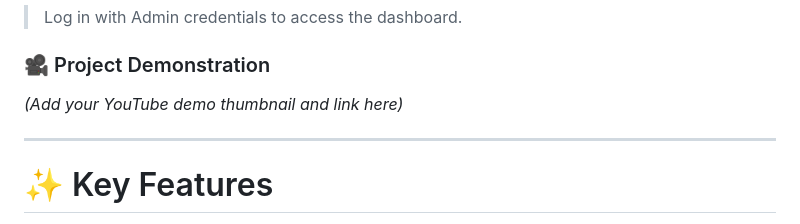
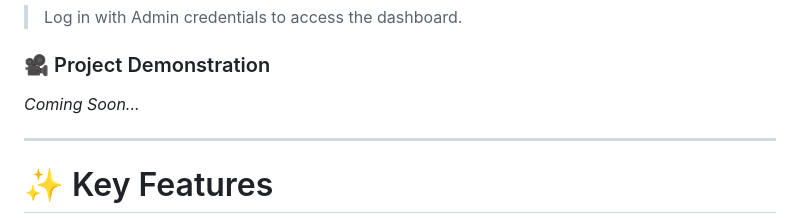
Before and after one commit to saumyakumarchauhan/aurora-placement-portal, a Markdown page: README.md, the part around the change. Rendered like a GitHub page.

Commit message:
Update project demonstration section in README

```diff
--- a/README.md
+++ b/README.md
@@ -28,7 +28,7 @@ https://placement-portal-5swj.onrender.com
 
 ### 🎥 Project Demonstration
 
-*(Add your YouTube demo thumbnail and link here)*
+*Coming Soon...*
 
 ---
 
```
